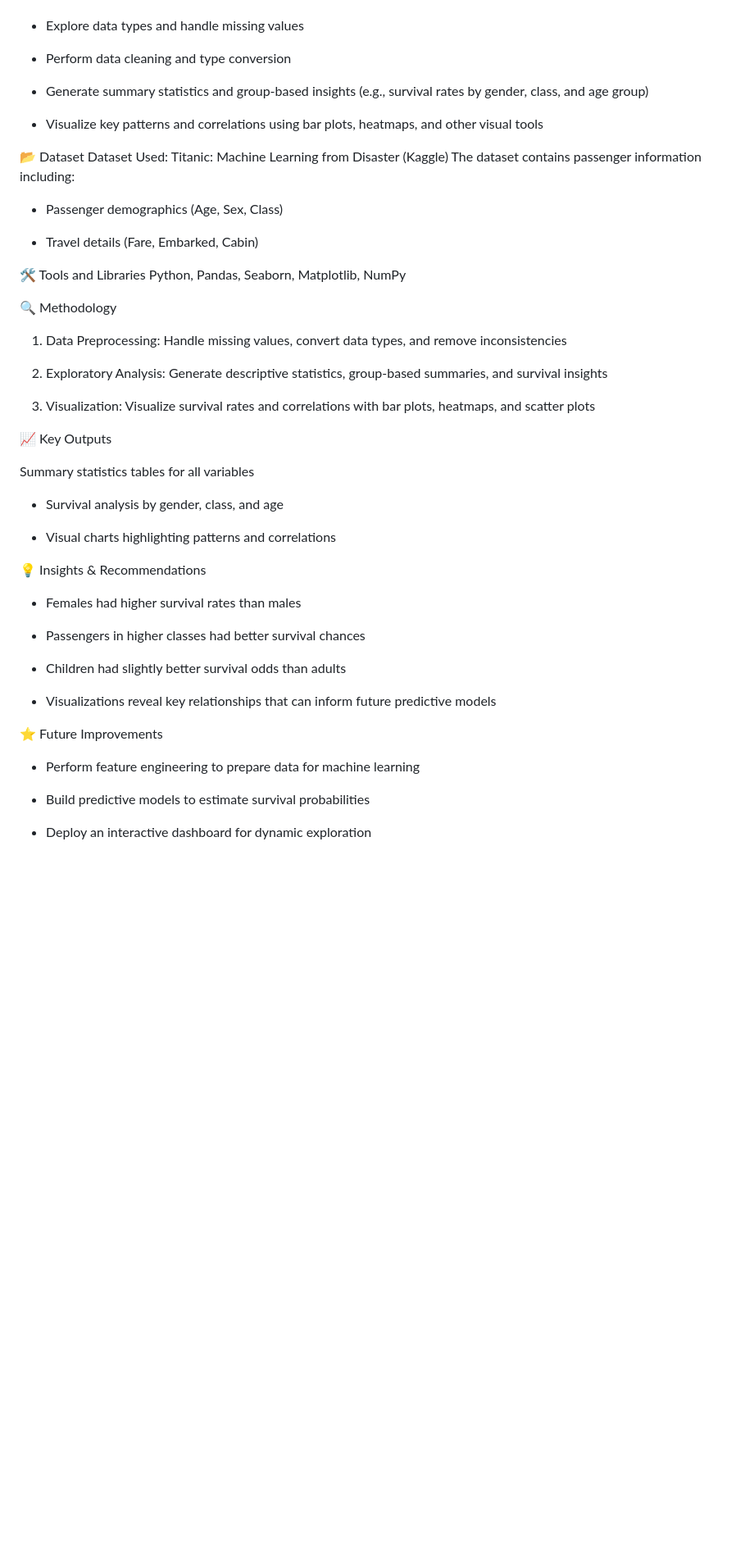
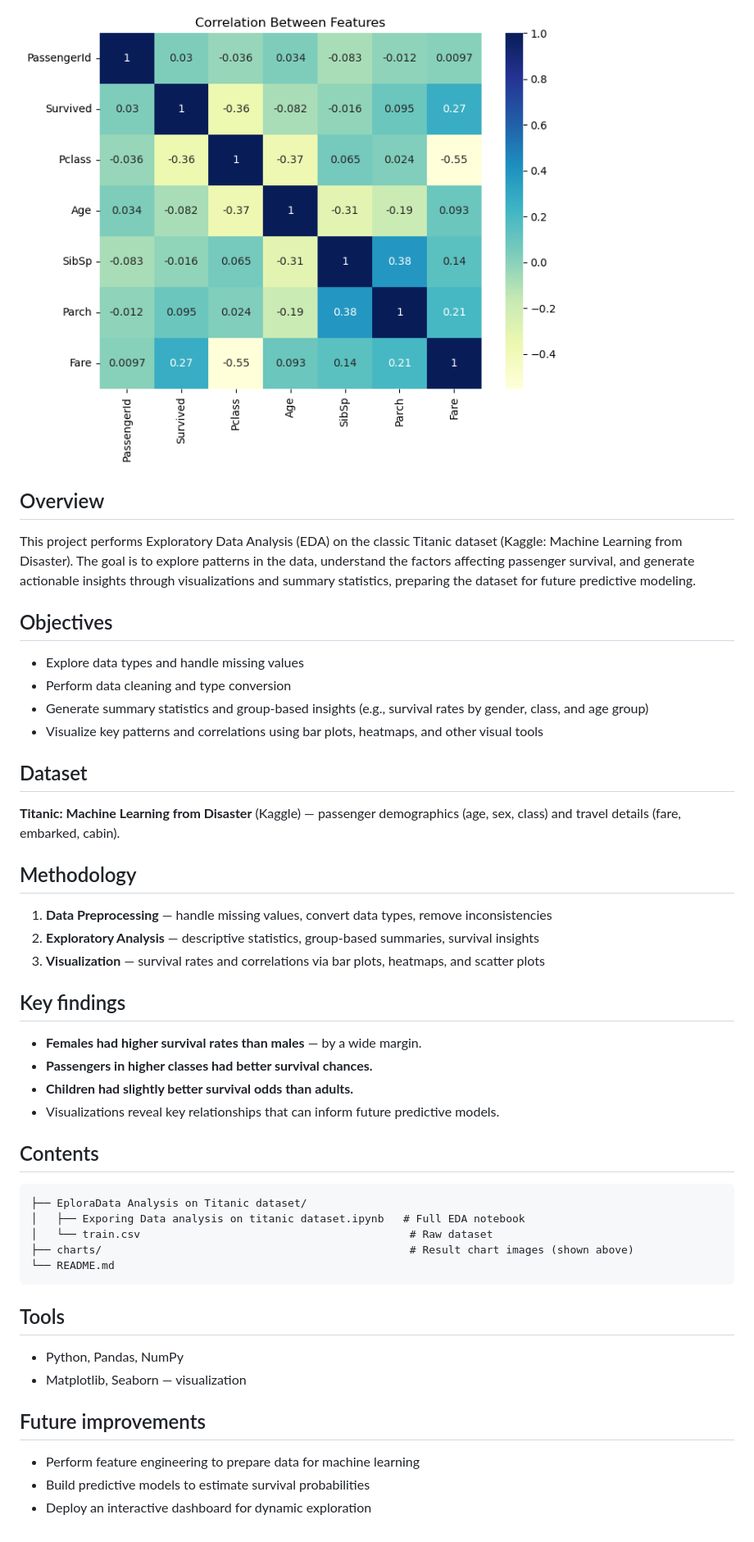
Before and after one commit to nkongdem/Titanic-Exploratory-Data-Analysis-EDA-, a Markdown page: README.md, the part around one of its changes. Shown at 82% size. Rendered like a GitHub page; pictures changed too: charts/chart_6.png (added); blank space fills up the shorter version.

Commit message:
Reorganize README with results/visuals at top, clean up gitignore

````diff
--- a/README.md
+++ b/README.md
@@ -8,54 +19,50 @@ This project performs Exploratory Data Analysis (EDA) on the classic Titanic dat
+![Correlation heatmap](charts/chart_6.png)
+
+## Overview
+
+This project performs Exploratory Data Analysis (EDA) on the classic Titanic dataset (Kaggle: Machine Learning from Disaster). The goal is to explore patterns in the data, understand the factors affecting passenger survival, and generate actionable insights through visualizations and summary statistics, preparing the dataset for future predictive modeling.
+
+## Objectives
 
 - Explore data types and handle missing values
-
 - Perform data cleaning and type conversion
-
 - Generate summary statistics and group-based insights (e.g., survival rates by gender, class, and age group)
-
 - Visualize key patterns and correlations using bar plots, heatmaps, and other visual tools
 
-📂 Dataset
-Dataset Used: Titanic: Machine Learning from Disaster (Kaggle)
-The dataset contains passenger information including:
+## Dataset
 
-- Passenger demographics (Age, Sex, Class)
+**Titanic: Machine Learning from Disaster** (Kaggle) — passenger demographics (age, sex, class) and travel details (fare, embarked, cabin).
 
-- Travel details (Fare, Embarked, Cabin)
+## Methodology
 
-🛠 Tools and Libraries
-Python, Pandas, Seaborn, Matplotlib, NumPy
+1. **Data Preprocessing** — handle missing values, convert data types, remove inconsistencies
+2. **Exploratory Analysis** — descriptive statistics, group-based summaries, survival insights
+3. **Visualization** — survival rates and correlations via bar plots, heatmaps, and scatter plots
 
-🔍 Methodology
+## Key findings
 
-1. Data Preprocessing: Handle missing values, convert data types, and remove inconsistencies
+- **Females had higher survival rates than males** — by a wide margin.
+- **Passengers in higher classes had better survival chances.**
+- **Children had slightly better survival odds than adults.**
+- Visualizations reveal key relationships that can inform future predictive models.
 
-2. Exploratory Analysis: Generate descriptive statistics, group-based summaries, and survival insights
+## Contents
 
-3. Visualization: Visualize survival rates and correlations with bar plots, heatmaps, and scatter plots
+```
+├── EploraData Analysis on Titanic dataset/
+│   ├── Exporing Data analysis on titanic dataset.ipynb   # Full EDA notebook
+│   └── train.csv                                          # Raw dataset
+├── charts/                                                # Result chart images (shown above)
+└── README.md
+```
 
-📈 Key Outputs
+## Tools
 
-Summary statistics tables for all variables
+- Python, Pandas, NumPy
+- Matplotlib, Seaborn — visualization
 
-- Survival analysis by gender, class, and age
-
-- Visual charts highlighting patterns and correlations
-
-
-💡 Insights & Recommendations
-
-- Females had higher survival rates than males
-
-- Passengers in higher classes had better survival chances
-
-- Children had slightly better survival odds than adults
-
-- Visualizations reveal key relationships that can inform future predictive models
-
-⭐ Future Improvements
+## Future improvements
 
 - Perform feature engineering to prepare data for machine learning
-
 - Build predictive models to estimate survival probabilities
-
 - Deploy an interactive dashboard for dynamic exploration
````
Also changed, not shown: other parts of README.md (+16 -5 lines), charts/chart_1.png (added), charts/chart_2.png (added), charts/chart_3.png (added), charts/chart_4.png (added), charts/chart_5.png (added), 1 other file.
